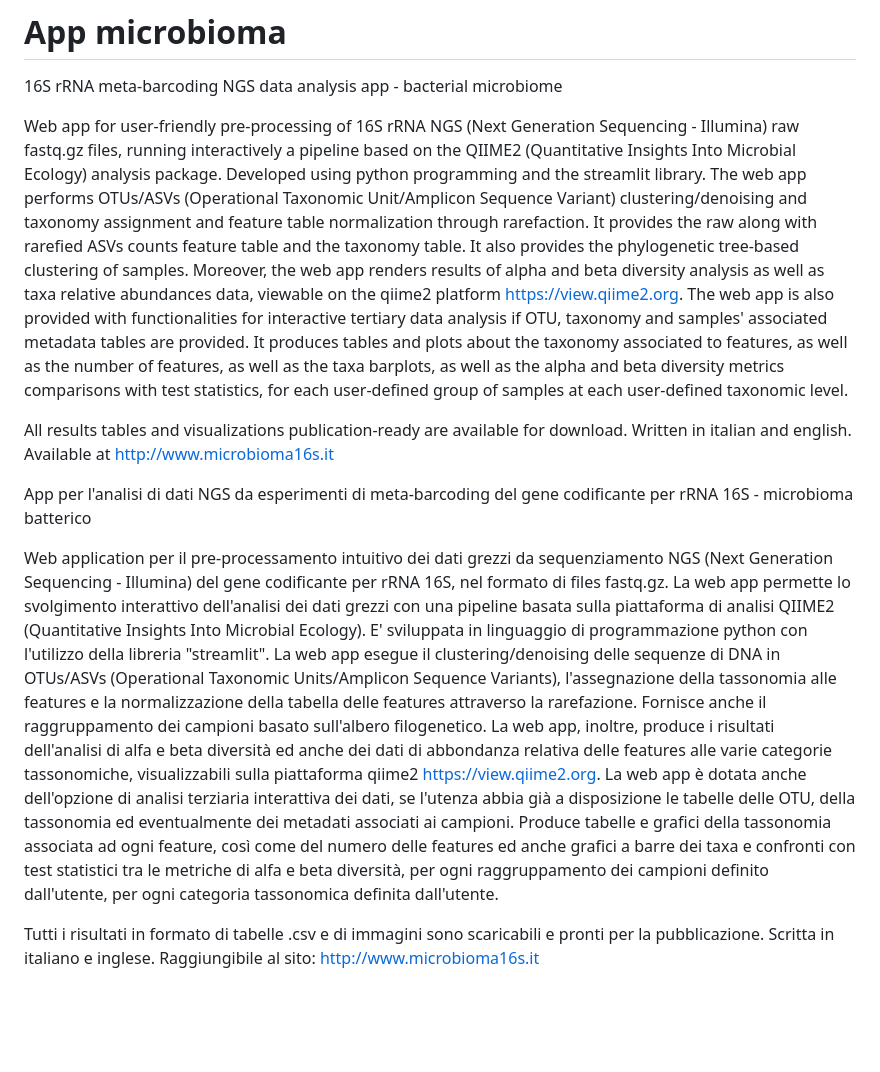
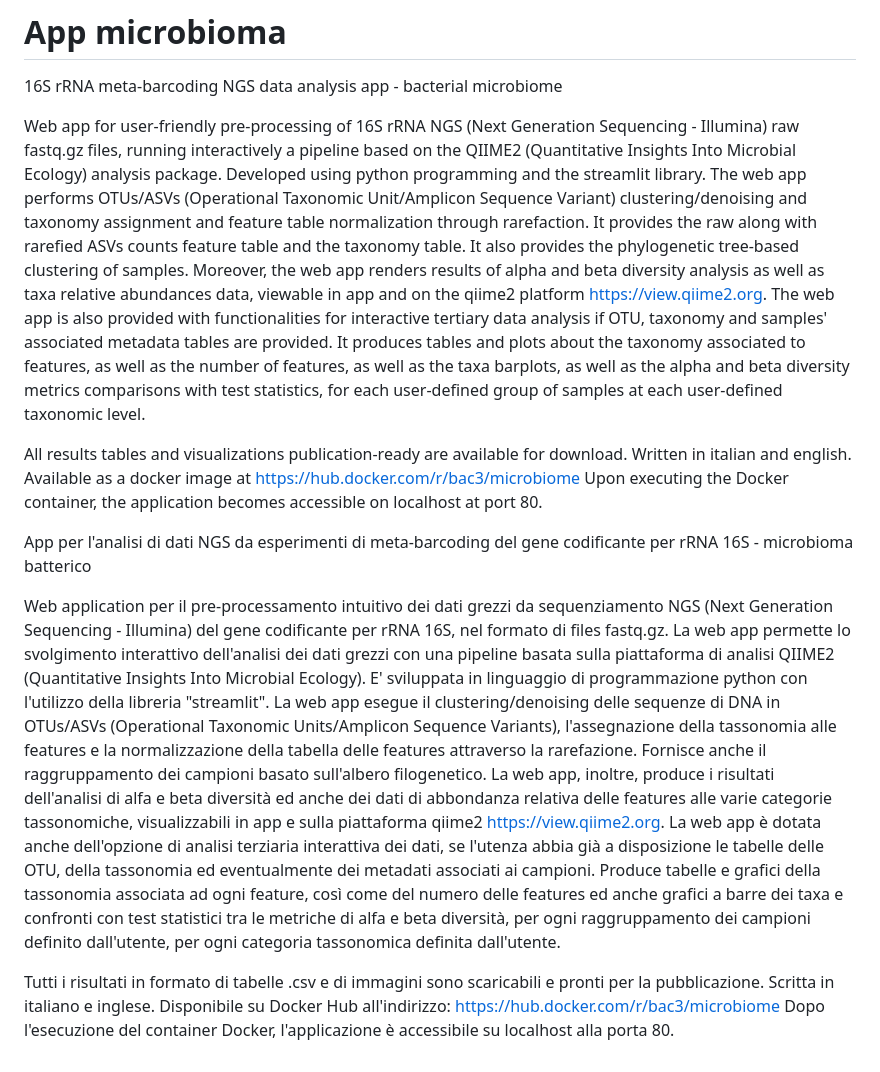
Before and after one commit to cami3/microbiome, a Markdown page: README.md, the part around the change. Rendered like a GitHub page; blank space fills up the shorter version.

```diff
--- a/README.md
+++ b/README.md
@@ -2,20 +2,22 @@
 16S rRNA meta-barcoding NGS data analysis app - bacterial microbiome
 
 Web app for user-friendly pre-processing of 16S rRNA NGS (Next Generation Sequencing - Illumina) raw fastq.gz files, running interactively a pipeline based on the QIIME2 (Quantitative Insights Into Microbial Ecology) analysis package. Developed using python programming and the streamlit library.
-The web app performs OTUs/ASVs (Operational Taxonomic Unit/Amplicon Sequence Variant) clustering/denoising and taxonomy assignment and feature table normalization through rarefaction. It provides the raw along with rarefied ASVs counts feature table and the taxonomy table. It also provides the phylogenetic tree-based clustering of samples. Moreover, the web app renders results of alpha and beta diversity analysis as well as taxa relative abundances data, viewable on the qiime2 platform https://view.qiime2.org.
+The web app performs OTUs/ASVs (Operational Taxonomic Unit/Amplicon Sequence Variant) clustering/denoising and taxonomy assignment and feature table normalization through rarefaction. It provides the raw along with rarefied ASVs counts feature table and the taxonomy table. It also provides the phylogenetic tree-based clustering of samples. Moreover, the web app renders results of alpha and beta diversity analysis as well as taxa relative abundances data, viewable in app and on the qiime2 platform https://view.qiime2.org.
 The web app is also provided with functionalities for interactive tertiary data analysis if OTU, taxonomy and samples' associated metadata tables are provided. It produces tables and plots about the taxonomy associated to features, as well as the number of features, as well as the taxa barplots, as well as the alpha and beta diversity metrics comparisons with test statistics, for each user-defined group of samples at each user-defined taxonomic level.
 
 All results tables and visualizations publication-ready are available for download.
 Written in italian and english.
-Available at http://www.microbioma16s.it
+Available as a docker image at https://hub.docker.com/r/bac3/microbiome
+Upon executing the Docker container, the application becomes accessible on localhost at port 80.
 
 
 App per l'analisi di dati NGS da esperimenti di meta-barcoding del gene codificante per rRNA 16S - microbioma batterico
 
 Web application per il pre-processamento intuitivo dei dati grezzi da sequenziamento NGS (Next Generation Sequencing - Illumina) del gene codificante per rRNA 16S, nel formato di files fastq.gz. La web app permette lo svolgimento interattivo dell'analisi dei dati grezzi con una pipeline basata sulla piattaforma di analisi QIIME2 (Quantitative Insights Into Microbial Ecology). E' sviluppata in linguaggio di programmazione python con l'utilizzo della libreria "streamlit".
-La web app esegue il clustering/denoising delle sequenze di DNA in OTUs/ASVs (Operational Taxonomic Units/Amplicon Sequence Variants), l'assegnazione della tassonomia alle features e la normalizzazione della tabella delle features attraverso la rarefazione. Fornisce anche il raggruppamento dei campioni basato sull'albero filogenetico. La web app, inoltre, produce i risultati dell'analisi di alfa e beta diversità ed anche dei dati di abbondanza relativa delle features alle varie categorie tassonomiche, visualizzabili sulla piattaforma qiime2 https://view.qiime2.org.
+La web app esegue il clustering/denoising delle sequenze di DNA in OTUs/ASVs (Operational Taxonomic Units/Amplicon Sequence Variants), l'assegnazione della tassonomia alle features e la normalizzazione della tabella delle features attraverso la rarefazione. Fornisce anche il raggruppamento dei campioni basato sull'albero filogenetico. La web app, inoltre, produce i risultati dell'analisi di alfa e beta diversità ed anche dei dati di abbondanza relativa delle features alle varie categorie tassonomiche, visualizzabili in app e sulla piattaforma qiime2 https://view.qiime2.org.
 La web app è dotata anche dell'opzione di analisi terziaria interattiva dei dati, se l'utenza abbia già a disposizione le tabelle delle OTU, della tassonomia ed eventualmente dei metadati associati ai campioni. Produce tabelle e grafici della tassonomia associata ad ogni feature, così come del numero delle features ed anche grafici a barre dei taxa e confronti con test statistici tra le metriche di alfa e beta diversità, per ogni raggruppamento dei campioni definito dall'utente, per ogni categoria tassonomica definita dall'utente.
 
 Tutti i risultati in formato di tabelle .csv e di immagini sono scaricabili e pronti per la pubblicazione.
 Scritta in italiano e inglese.
-Raggiungibile al sito: http://www.microbioma16s.it
+Disponibile su Docker Hub all'indirizzo: https://hub.docker.com/r/bac3/microbiome
+Dopo l'esecuzione del container Docker, l'applicazione è accessibile su localhost alla porta 80.
```
